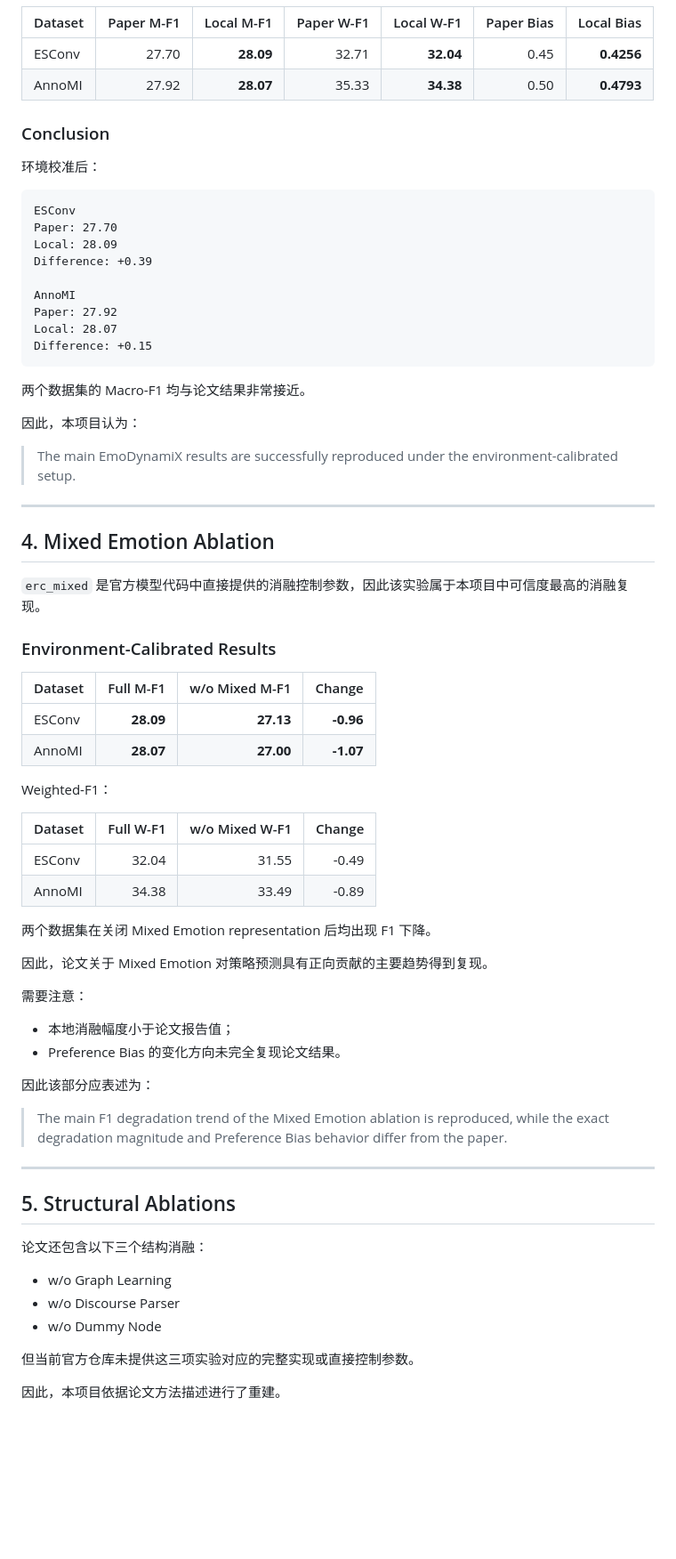
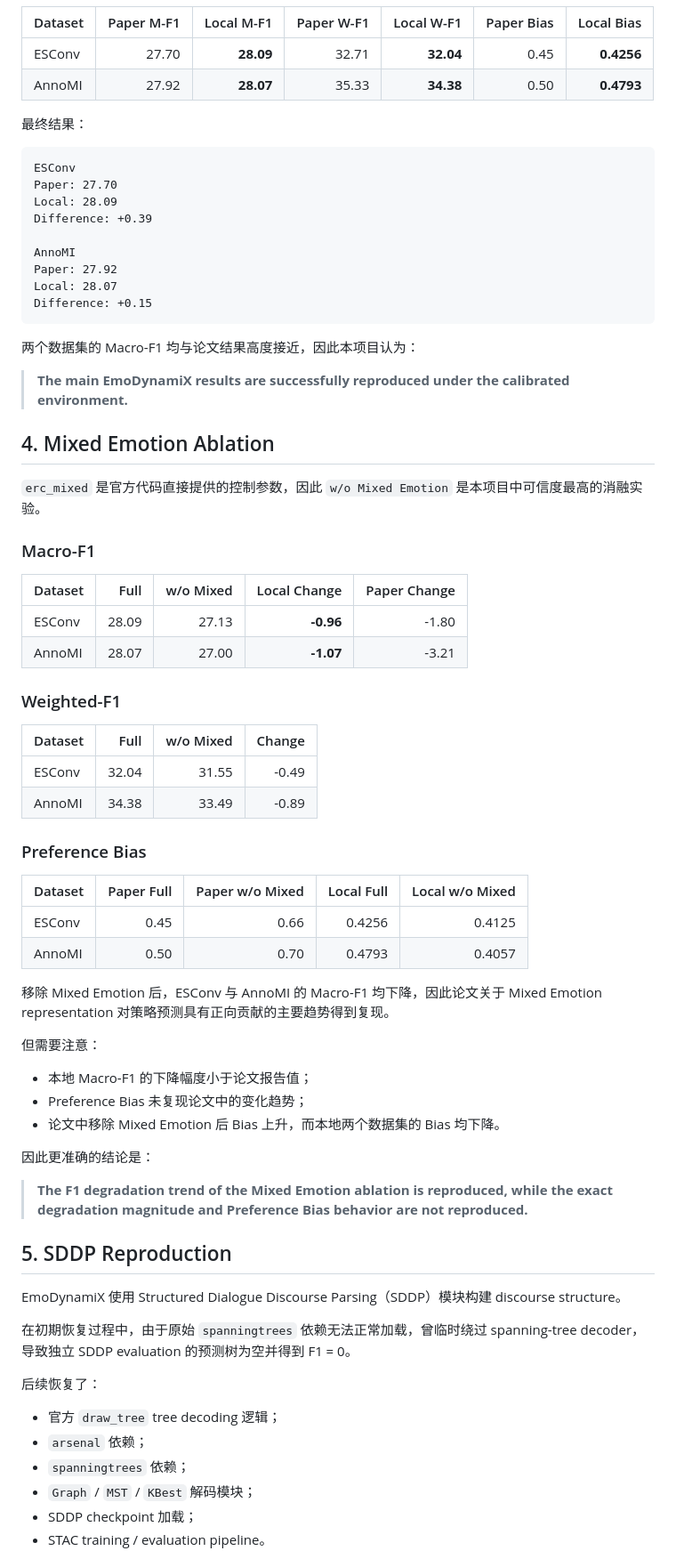
Before and after one commit to Cx330-cloud1/llm-research-reproduction, a Markdown page: reproductions/EmoDynamiX/README.md, the part around one of its changes. Shown at 89% size. Rendered like a GitHub page; blank space fills up the shorter version.

````diff
--- a/reproductions/EmoDynamiX/README.md
+++ b/reproductions/EmoDynamiX/README.md
@@ -79,9 +69,7 @@ AnnoMI: 1200
 | ESConv | 27.70 | **28.09** | 32.71 | **32.04** | 0.45 | **0.4256** |
 | AnnoMI | 27.92 | **28.07** | 35.33 | **34.38** | 0.50 | **0.4793** |
 
-### Conclusion
-
-环境校准后：
+最终结果：
 
 ```text
 ESConv
@@ -95,56 +83,59 @@ Local: 28.07
 Difference: +0.15
 ```
 
-两个数据集的 Macro-F1 均与论文结果非常接近。
+两个数据集的 Macro-F1 均与论文结果高度接近，因此本项目认为：
 
-因此，本项目认为：
-
-> The main EmoDynamiX results are successfully reproduced under the environment-calibrated setup.
-
----
+> **The main EmoDynamiX results are successfully reproduced under the calibrated environment.**
 
 ## 4. Mixed Emotion Ablation
 
-`erc_mixed` 是官方模型代码中直接提供的消融控制参数，因此该实验属于本项目中可信度最高的消融复现。
+`erc_mixed` 是官方代码直接提供的控制参数，因此 `w/o Mixed Emotion` 是本项目中可信度最高的消融实验。
 
-### Environment-Calibrated Results
+### Macro-F1
 
-| Dataset | Full M-F1 | w/o Mixed M-F1 | Change |
-|---|---:|---:|---:|
-| ESConv | **28.09** | **27.13** | **-0.96** |
-| AnnoMI | **28.07** | **27.00** | **-1.07** |
+| Dataset | Full | w/o Mixed | Local Change | Paper Change |
+|---|---:|---:|---:|---:|
+| ESConv | 28.09 | 27.13 | **-0.96** | -1.80 |
+| AnnoMI | 28.07 | 27.00 | **-1.07** | -3.21 |
 
-Weighted-F1：
+### Weighted-F1
 
-| Dataset | Full W-F1 | w/o Mixed W-F1 | Change |
+| Dataset | Full | w/o Mixed | Change |
 |---|---:|---:|---:|
 | ESConv | 32.04 | 31.55 | -0.49 |
 | AnnoMI | 34.38 | 33.49 | -0.89 |
 
-两个数据集在关闭 Mixed Emotion representation 后均出现 F1 下降。
+### Preference Bias
 
-因此，论文关于 Mixed Emotion 对策略预测具有正向贡献的主要趋势得到复现。
+| Dataset | Paper Full | Paper w/o Mixed | Local Full | Local w/o Mixed |
+|---|---:|---:|---:|---:|
+| ESConv | 0.45 | 0.66 | 0.4256 | 0.4125 |
+| AnnoMI | 0.50 | 0.70 | 0.4793 | 0.4057 |
 
-需要注意：
+移除 Mixed Emotion 后，ESConv 与 AnnoMI 的 Macro-F1 均下降，因此论文关于 Mixed Emotion representation 对策略预测具有正向贡献的主要趋势得到复现。
 
-- 本地消融幅度小于论文报告值；
-- Preference Bias 的变化方向未完全复现论文结果。
+但需要注意：
 
-因此该部分应表述为：
+- 本地 Macro-F1 的下降幅度小于论文报告值；
+- Preference Bias 未复现论文中的变化趋势；
+- 论文中移除 Mixed Emotion 后 Bias 上升，而本地两个数据集的 Bias 均下降。
 
-> The main F1 degradation trend of the Mixed Emotion ablation is reproduced, while the exact degradation magnitude and Preference Bias behavior differ from the paper.
+因此更准确的结论是：
 
----
+> **The F1 degradation trend of the Mixed Emotion ablation is reproduced, while the exact degradation magnitude and Preference Bias behavior are not reproduced.**
 
-## 5. Structural Ablations
+## 5. SDDP Reproduction
 
-论文还包含以下三个结构消融：
+EmoDynamiX 使用 Structured Dialogue Discourse Parsing（SDDP）模块构建 discourse structure。
 
-- w/o Graph Learning
-- w/o Discourse Parser
-- w/o Dummy Node
+在初期恢复过程中，由于原始 `spanningtrees` 依赖无法正常加载，曾临时绕过 spanning-tree decoder，导致独立 SDDP evaluation 的预测树为空并得到 F1 = 0。
 
-但当前官方仓库未提供这三项实验对应的完整实现或直接控制参数。
+后续恢复了：
 
-因此，本项目依据论文方法描述进行了重建。
+- 官方 `draw_tree` tree decoding 逻辑；
+- `arsenal` 依赖；
+- `spanningtrees` 依赖；
+- `Graph` / `MST` / `KBest` 解码模块；
+- SDDP checkpoint 加载；
+- STAC training / evaluation pipeline。
 
````
Also changed, not shown: other parts of reproductions/EmoDynamiX/README.md (+204 -181 lines).
